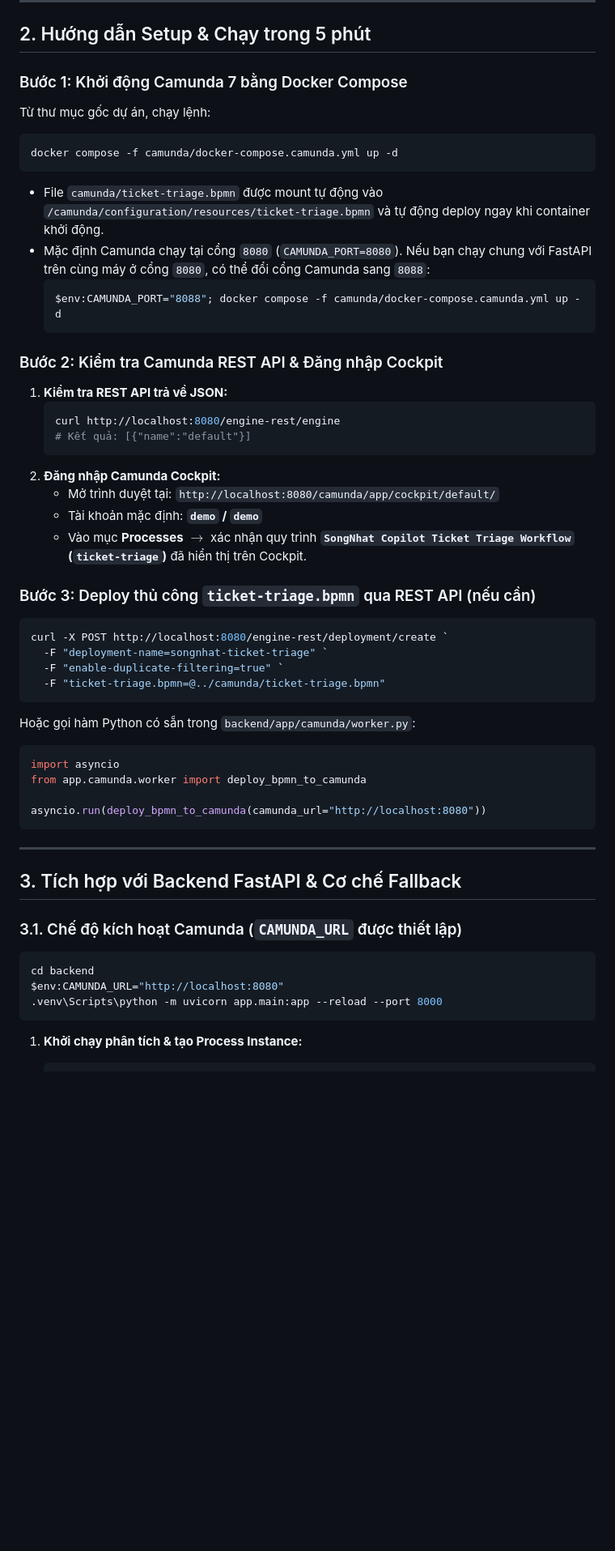
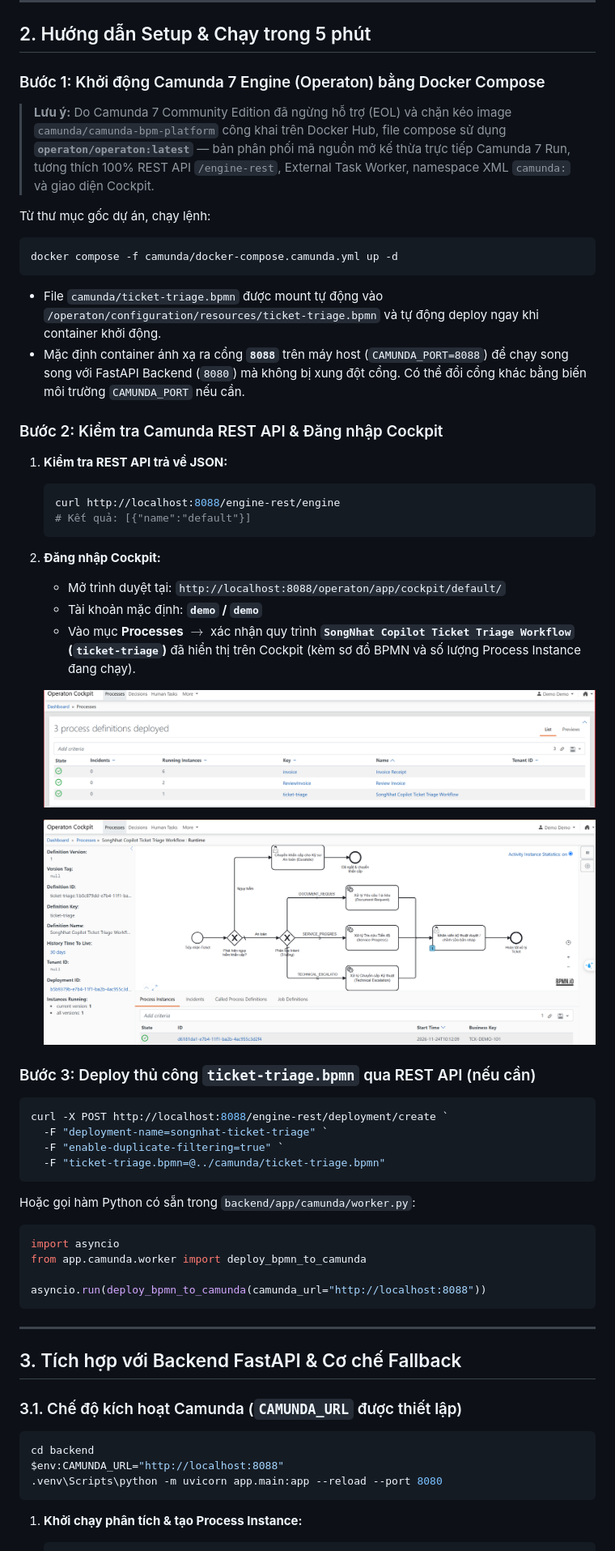
Before and after one commit to thanhhai375/support-resolution-ai, a Markdown page: docs/camunda/README.md, the part around the change. Shown at 81% size. Rendered like a GitHub page; pictures changed too: docs/images/camunda-cockpit-diagram.png (added), docs/images/camunda-cockpit-processes.png (added); blank space fills up the shorter version.

Commit message:
docs(CRM-44): use Operaton on port 8088 and add Cockpit screenshots

````diff
--- a/docs/camunda/README.md
+++ b/docs/camunda/README.md
@@ -23,7 +23,9 @@ Quy trình `ticket-triage` (`SongNhat Copilot Ticket Triage Workflow`) thực th
 
 ## 2. Hướng dẫn Setup & Chạy trong 5 phút
 
-### Bước 1: Khởi động Camunda 7 bằng Docker Compose
+### Bước 1: Khởi động Camunda 7 Engine (Operaton) bằng Docker Compose
+
+> **Lưu ý:** Do Camunda 7 Community Edition đã ngừng hỗ trợ (EOL) và chặn kéo image `camunda/camunda-bpm-platform` công khai trên Docker Hub, file compose sử dụng **`operaton/operaton:latest`** — bản phân phối mã nguồn mở kế thừa trực tiếp Camunda 7 Run, tương thích 100% REST API `/engine-rest`, External Task Worker, namespace XML `camunda:` và giao diện Cockpit.
 
 Từ thư mục gốc dự án, chạy lệnh:
 
@@ -31,28 +33,29 @@ Từ thư mục gốc dự án, chạy lệnh:
 docker compose -f camunda/docker-compose.camunda.yml up -d
 ```
 
-* File `camunda/ticket-triage.bpmn` được mount tự động vào `/camunda/configuration/resources/ticket-triage.bpmn` và tự động deploy ngay khi container khởi động.
-* Mặc định Camunda chạy tại cổng `8080` (`CAMUNDA_PORT=8080`). Nếu bạn chạy chung với FastAPI trên cùng máy ở cổng `8080`, có thể đổi cổng Camunda sang `8088`:
-  ```powershell
-  $env:CAMUNDA_PORT="8088"; docker compose -f camunda/docker-compose.camunda.yml up -d
-  ```
+* File `camunda/ticket-triage.bpmn` được mount tự động vào `/operaton/configuration/resources/ticket-triage.bpmn` và tự động deploy ngay khi container khởi động.
+* Mặc định container ánh xạ ra cổng **`8088`** trên máy host (`CAMUNDA_PORT=8088`) để chạy song song với FastAPI Backend (`8080`) mà không bị xung đột cổng. Có thể đổi cổng khác bằng biến môi trường `CAMUNDA_PORT` nếu cần.
 
 ### Bước 2: Kiểm tra Camunda REST API & Đăng nhập Cockpit
 
 1. **Kiểm tra REST API trả về JSON:**
    ```powershell
-   curl http://localhost:8080/engine-rest/engine
+   curl http://localhost:8088/engine-rest/engine
    # Kết quả: [{"name":"default"}]
    ```
-2. **Đăng nhập Camunda Cockpit:**
-   - Mở trình duyệt tại: `http://localhost:8080/camunda/app/cockpit/default/`
+2. **Đăng nhập Cockpit:**
+   - Mở trình duyệt tại: `http://localhost:8088/operaton/app/cockpit/default/`
    - Tài khoản mặc định: **`demo` / `demo`**
-   - Vào mục **Processes** $\rightarrow$ xác nhận quy trình **`SongNhat Copilot Ticket Triage Workflow` (`ticket-triage`)** đã hiển thị trên Cockpit.
+   - Vào mục **Processes** $\rightarrow$ xác nhận quy trình **`SongNhat Copilot Ticket Triage Workflow` (`ticket-triage`)** đã hiển thị trên Cockpit (kèm sơ đồ BPMN và số lượng Process Instance đang chạy).
+
+   ![Danh sách quy trình trên Cockpit](../images/camunda-cockpit-processes.png)
+
+   ![Sơ đồ BPMN ticket-triage đang chạy trên Cockpit](../images/camunda-cockpit-diagram.png)
 
 ### Bước 3: Deploy thủ công `ticket-triage.bpmn` qua REST API (nếu cần)
 
 ```powershell
-curl -X POST http://localhost:8080/engine-rest/deployment/create `
+curl -X POST http://localhost:8088/engine-rest/deployment/create `
   -F "deployment-name=songnhat-ticket-triage" `
   -F "enable-duplicate-filtering=true" `
   -F "ticket-triage.bpmn=@../camunda/ticket-triage.bpmn"
@@ -63,7 +66,7 @@ Hoặc gọi hàm Python có sẵn trong `backend/app/camunda/worker.py`:
 import asyncio
 from app.camunda.worker import deploy_bpmn_to_camunda
 
-asyncio.run(deploy_bpmn_to_camunda(camunda_url="http://localhost:8080"))
+asyncio.run(deploy_bpmn_to_camunda(camunda_url="http://localhost:8088"))
 ```
 
 ---
@@ -74,8 +77,8 @@ asyncio.run(deploy_bpmn_to_camunda(camunda_url="http://localhost:8080"))
 
 ```powershell
 cd backend
-$env:CAMUNDA_URL="http://localhost:8080"
-.venv\Scripts\python -m uvicorn app.main:app --reload --port 8000
+$env:CAMUNDA_URL="http://localhost:8088"
+.venv\Scripts\python -m uvicorn app.main:app --reload --port 8080
 ```
 
 1. **Khởi chạy phân tích & tạo Process Instance:**
````
Also changed, not shown: 1 other file.
